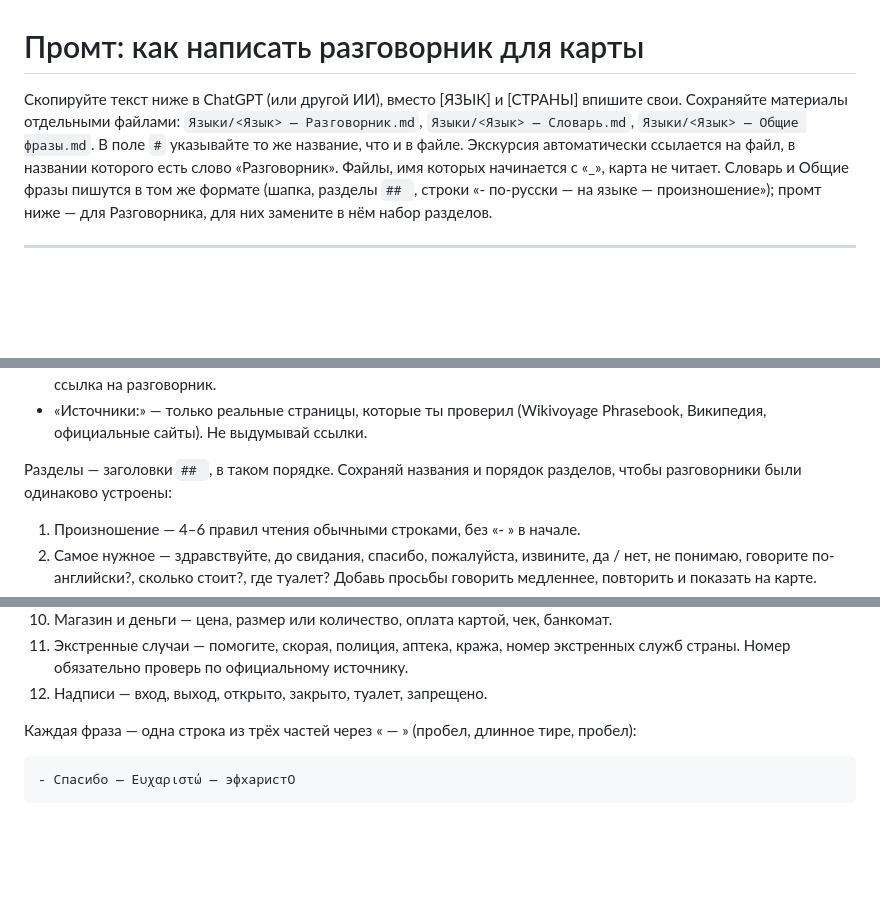
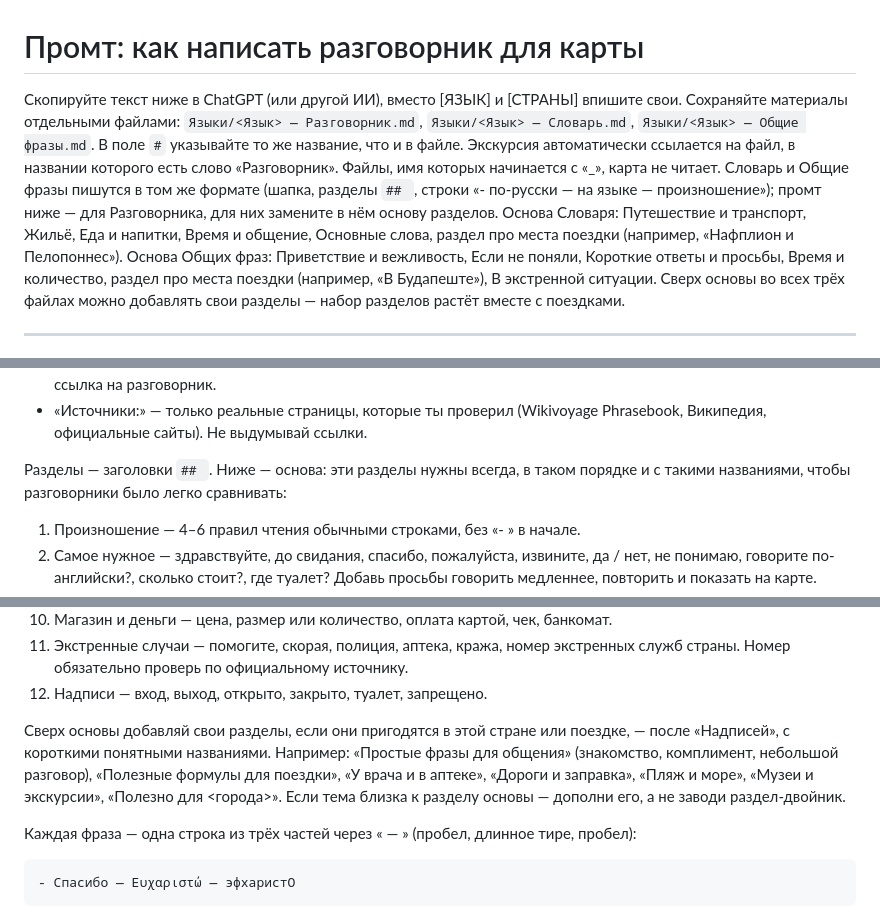
Before and after one commit to Gregory-GitTools/travel-earth, a Markdown page: Языки/_Промт — как написать разговорник.md, 3 parts joined by grey strips. GitHub-like rendering; blank space fills up the shorter version.

Commit message:
Промт разговорника: основа разделов + свои разделы сверх неё
Co-Authored-By: Claude Opus 5.5 <noreply@anthropic.com>

````diff
--- a/Языки/_Промт — как написать разговорник.md
+++ b/Языки/_Промт — как написать разговорник.md
@@ -1,6 +1,6 @@
 # Промт: как написать разговорник для карты
 
-Скопируйте текст ниже в ChatGPT (или другой ИИ), вместо [ЯЗЫК] и [СТРАНЫ] впишите свои. Сохраняйте материалы отдельными файлами: `Языки/<Язык> — Разговорник.md`, `Языки/<Язык> — Словарь.md`, `Языки/<Язык> — Общие фразы.md`. В поле `#` указывайте то же название, что и в файле. Экскурсия автоматически ссылается на файл, в названии которого есть слово «Разговорник». Файлы, имя которых начинается с «_», карта не читает. Словарь и Общие фразы пишутся в том же формате (шапка, разделы `## `, строки «- по-русски — на языке — произношение»); промт ниже — для Разговорника, для них замените в нём набор разделов.
+Скопируйте текст ниже в ChatGPT (или другой ИИ), вместо [ЯЗЫК] и [СТРАНЫ] впишите свои. Сохраняйте материалы отдельными файлами: `Языки/<Язык> — Разговорник.md`, `Языки/<Язык> — Словарь.md`, `Языки/<Язык> — Общие фразы.md`. В поле `#` указывайте то же название, что и в файле. Экскурсия автоматически ссылается на файл, в названии которого есть слово «Разговорник». Файлы, имя которых начинается с «_», карта не читает. Словарь и Общие фразы пишутся в том же формате (шапка, разделы `## `, строки «- по-русски — на языке — произношение»); промт ниже — для Разговорника, для них замените в нём основу разделов. Основа Словаря: Путешествие и транспорт, Жильё, Еда и напитки, Время и общение, Основные слова, раздел про места поездки (например, «Нафплион и Пелопоннес»). Основа Общих фраз: Приветствие и вежливость, Если не поняли, Короткие ответы и просьбы, Время и количество, раздел про места поездки (например, «В Будапеште»), В экстренной ситуации. Сверх основы во всех трёх файлах можно добавлять свои разделы — набор разделов растёт вместе с поездками.
 
 ---
 
@@ -20,7 +20,7 @@
 - «Страны:» — через запятую, по-русски, так же, как в строке «Страна:» экскурсий. У экскурсий этих стран появится ссылка на разговорник.
 - «Источники:» — только реальные страницы, которые ты проверил (Wikivoyage Phrasebook, Википедия, официальные сайты). Не выдумывай ссылки.
 
-Разделы — заголовки `## `, в таком порядке. Сохраняй названия и порядок разделов, чтобы разговорники были одинаково устроены:
+Разделы — заголовки `## `. Ниже — основа: эти разделы нужны всегда, в таком порядке и с такими названиями, чтобы разговорники было легко сравнивать:
 1. Произношение — 4–6 правил чтения обычными строками, без «- » в начале.
 2. Самое нужное — здравствуйте, до свидания, спасибо, пожалуйста, извините, да / нет, не понимаю, говорите по-английски?, сколько стоит?, где туалет? Добавь просьбы говорить медленнее, повторить и показать на карте.
 3. Числа — 1–10, 20, 50, 100, 1000; сегодня, завтра, вчера.
@@ -33,6 +33,8 @@
 10. Магазин и деньги — цена, размер или количество, оплата картой, чек, банкомат.
 11. Экстренные случаи — помогите, скорая, полиция, аптека, кража, номер экстренных служб страны. Номер обязательно проверь по официальному источнику.
 12. Надписи — вход, выход, открыто, закрыто, туалет, запрещено.
+
+Сверх основы добавляй свои разделы, если они пригодятся в этой стране или поездке, — после «Надписей», с короткими понятными названиями. Например: «Простые фразы для общения» (знакомство, комплимент, небольшой разговор), «Полезные формулы для поездки», «У врача и в аптеке», «Дороги и заправка», «Пляж и море», «Музеи и экскурсии», «Полезно для <города>». Если тема близка к разделу основы — дополни его, а не заводи раздел-двойник.
 
 Каждая фраза — одна строка из трёх частей через « — » (пробел, длинное тире, пробел):
 ```
````
